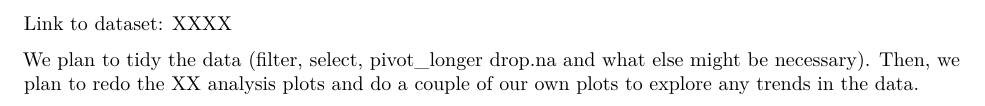
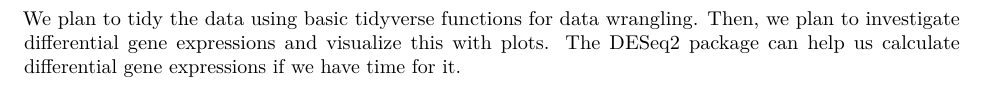
Before and after one commit to rforbiodatascience22/2022_group5_final_project, an R Markdown document (project_synopsis.Rmd): part of the page, cut at the place of the change. The pictures show the output file project_synopsis.pdf that the author committed with the source.

Commit message:
Finished project synopsis

```diff
--- a/project_synopsis.Rmd
+++ b/project_synopsis.Rmd
@@ -7,8 +7,5 @@ date: '2022-04-06'
 ## Group 5: Astrid (s184248), Caroline (s183493), Christian (s165476),
 ## Frederik (s184260) and Nils (s220672)
 
-Link to dataset: XXXX
+Link to an overview of the GTEx files: https://www.gtexportal.org/home/datasets
 
-We plan to tidy the data (filter, select, pivot_longer drop.na and what else
-might be necessary). Then, we plan to redo the XX analysis plots and
-do a couple of our own plots to explore any trends in the data.
@@ -14,0 +22 @@ do a couple of our own plots to explore any trends in the data.
+We plan to tidy the data using basic tidyverse functions for data wrangling. Then, we plan to investigate differential gene expressions and visualize this with plots. The DESeq2 package can help us calculate differential gene expressions if we have time for it.
```
Also changed, not shown: project_synopsis.pdf, project_synopsis.Rmd (10 more changed lines).
